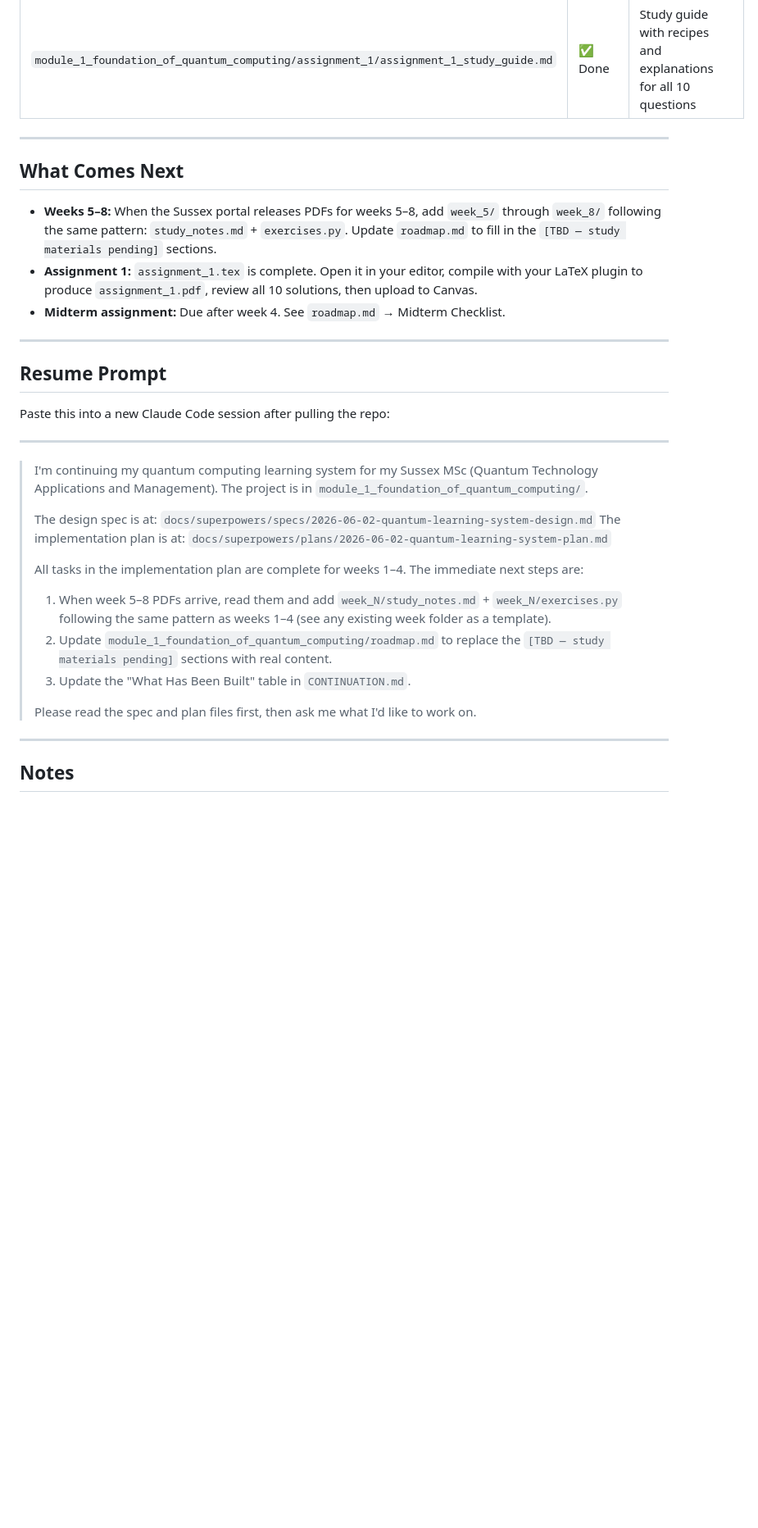
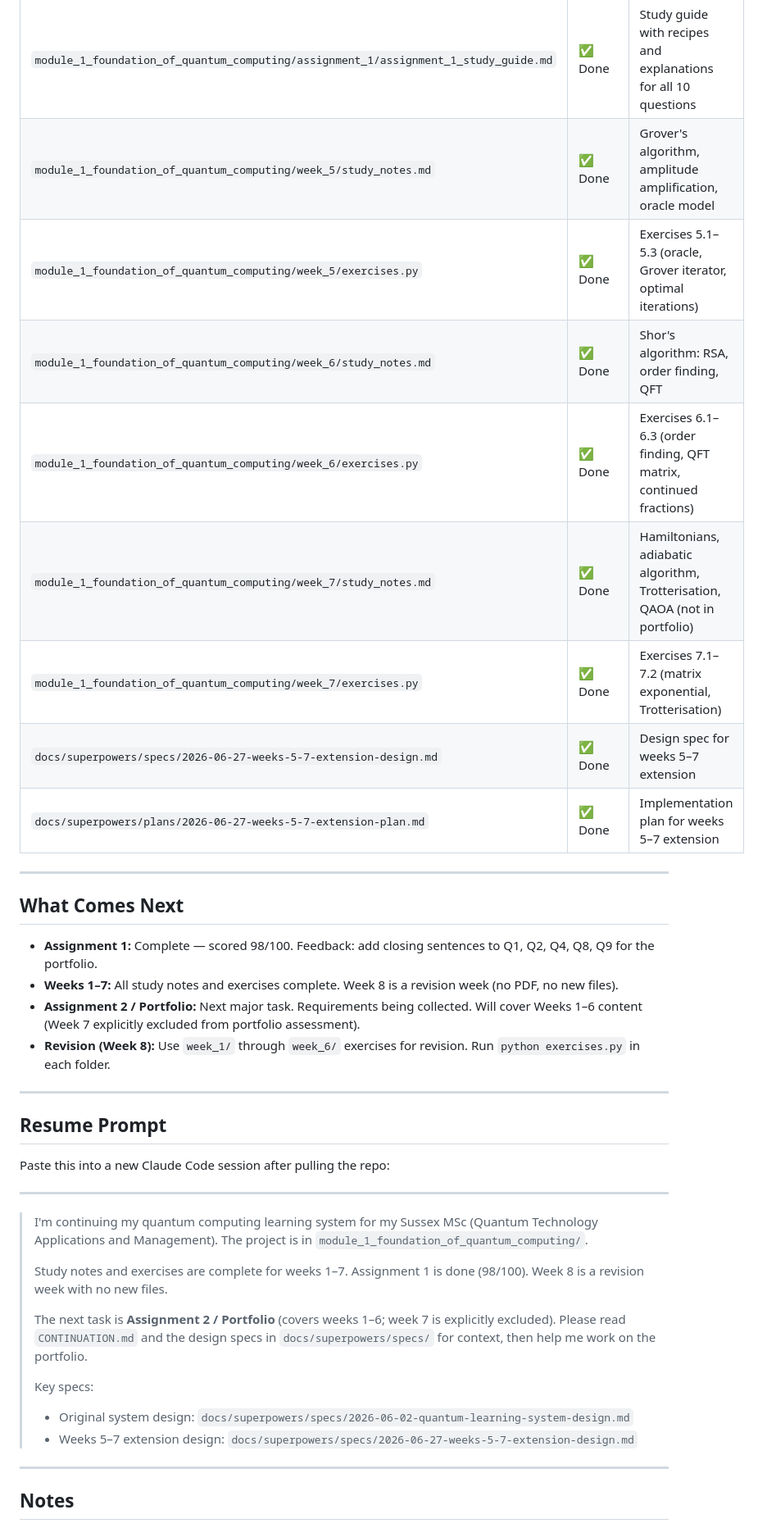
Before and after one commit to redkyo017/sussex_learning, a Markdown page: CONTINUATION.md, the part around one of its changes. Shown at 82% size. Rendered like a GitHub page; blank space fills up the shorter version.

Commit message:
docs: update CONTINUATION.md for weeks 5-7 completion

```diff
--- a/CONTINUATION.md
+++ b/CONTINUATION.md
@@ -24,14 +24,23 @@ Pull the repo, open this file, paste the resume prompt below into Claude Code.
 | `docs/superpowers/plans/2026-06-02-quantum-learning-system-plan.md` | ✅ Done | Implementation plan |
 | `module_1_foundation_of_quantum_computing/assignment_1/assignment_1.tex` | ✅ Done | Full LaTeX solution for all 10 assignment questions |
 | `module_1_foundation_of_quantum_computing/assignment_1/assignment_1_study_guide.md` | ✅ Done | Study guide with recipes and explanations for all 10 questions |
+| `module_1_foundation_of_quantum_computing/week_5/study_notes.md` | ✅ Done | Grover's algorithm, amplitude amplification, oracle model |
+| `module_1_foundation_of_quantum_computing/week_5/exercises.py` | ✅ Done | Exercises 5.1–5.3 (oracle, Grover iterator, optimal iterations) |
+| `module_1_foundation_of_quantum_computing/week_6/study_notes.md` | ✅ Done | Shor's algorithm: RSA, order finding, QFT |
+| `module_1_foundation_of_quantum_computing/week_6/exercises.py` | ✅ Done | Exercises 6.1–6.3 (order finding, QFT matrix, continued fractions) |
+| `module_1_foundation_of_quantum_computing/week_7/study_notes.md` | ✅ Done | Hamiltonians, adiabatic algorithm, Trotterisation, QAOA (not in portfolio) |
+| `module_1_foundation_of_quantum_computing/week_7/exercises.py` | ✅ Done | Exercises 7.1–7.2 (matrix exponential, Trotterisation) |
+| `docs/superpowers/specs/2026-06-27-weeks-5-7-extension-design.md` | ✅ Done | Design spec for weeks 5–7 extension |
+| `docs/superpowers/plans/2026-06-27-weeks-5-7-extension-plan.md` | ✅ Done | Implementation plan for weeks 5–7 extension |
 
 ---
 
 ## What Comes Next
 
-- **Weeks 5–8:** When the Sussex portal releases PDFs for weeks 5–8, add `week_5/` through `week_8/` following the same pattern: `study_notes.md` + `exercises.py`. Update `roadmap.md` to fill in the `[TBD — study materials pending]` sections.
-- **Assignment 1:** `assignment_1.tex` is complete. Open it in your editor, compile with your LaTeX plugin to produce `assignment_1.pdf`, review all 10 solutions, then upload to Canvas.
-- **Midterm assignment:** Due after week 4. See `roadmap.md` → Midterm Checklist.
+- **Assignment 1:** Complete — scored 98/100. Feedback: add closing sentences to Q1, Q2, Q4, Q8, Q9 for the portfolio.
+- **Weeks 1–7:** All study notes and exercises complete. Week 8 is a revision week (no PDF, no new files).
+- **Assignment 2 / Portfolio:** Next major task. Requirements being collected. Will cover Weeks 1–6 content (Week 7 explicitly excluded from portfolio assessment).
+- **Revision (Week 8):** Use `week_1/` through `week_6/` exercises for revision. Run `python exercises.py` in each folder.
 
 ---
 
@@ -43,15 +52,13 @@ Paste this into a new Claude Code session after pulling the repo:
 
 > I'm continuing my quantum computing learning system for my Sussex MSc (Quantum Technology Applications and Management). The project is in `module_1_foundation_of_quantum_computing/`.
 >
-> The design spec is at: `docs/superpowers/specs/2026-06-02-quantum-learning-system-design.md`
-> The implementation plan is at: `docs/superpowers/plans/2026-06-02-quantum-learning-system-plan.md`
+> Study notes and exercises are complete for weeks 1–7. Assignment 1 is done (98/100). Week 8 is a revision week with no new files.
 >
-> All tasks in the implementation plan are complete for weeks 1–4. The immediate next steps are:
-> 1. When week 5–8 PDFs arrive, read them and add `week_N/study_notes.md` + `week_N/exercises.py` following the same pattern as weeks 1–4 (see any existing week folder as a template).
-> 2. Update `module_1_foundation_of_quantum_computing/roadmap.md` to replace the `[TBD — study materials pending]` sections with real content.
-> 3. Update the "What Has Been Built" table in `CONTINUATION.md`.
+> The next task is **Assignment 2 / Portfolio** (covers weeks 1–6; week 7 is explicitly excluded). Please read `CONTINUATION.md` and the design specs in `docs/superpowers/specs/` for context, then help me work on the portfolio.
 >
-> Please read the spec and plan files first, then ask me what I'd like to work on.
+> Key specs:
+> - Original system design: `docs/superpowers/specs/2026-06-02-quantum-learning-system-design.md`
+> - Weeks 5–7 extension design: `docs/superpowers/specs/2026-06-27-weeks-5-7-extension-design.md`
 
 ---
 
```
Also changed, not shown: other parts of CONTINUATION.md (+4 -3 lines).
